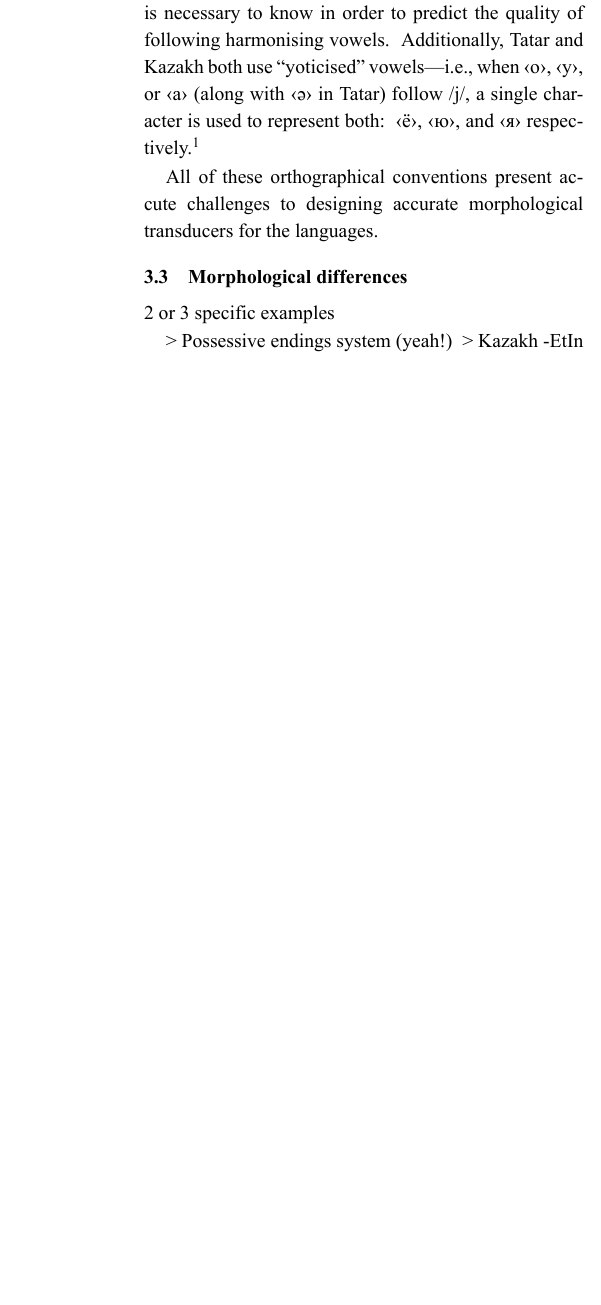
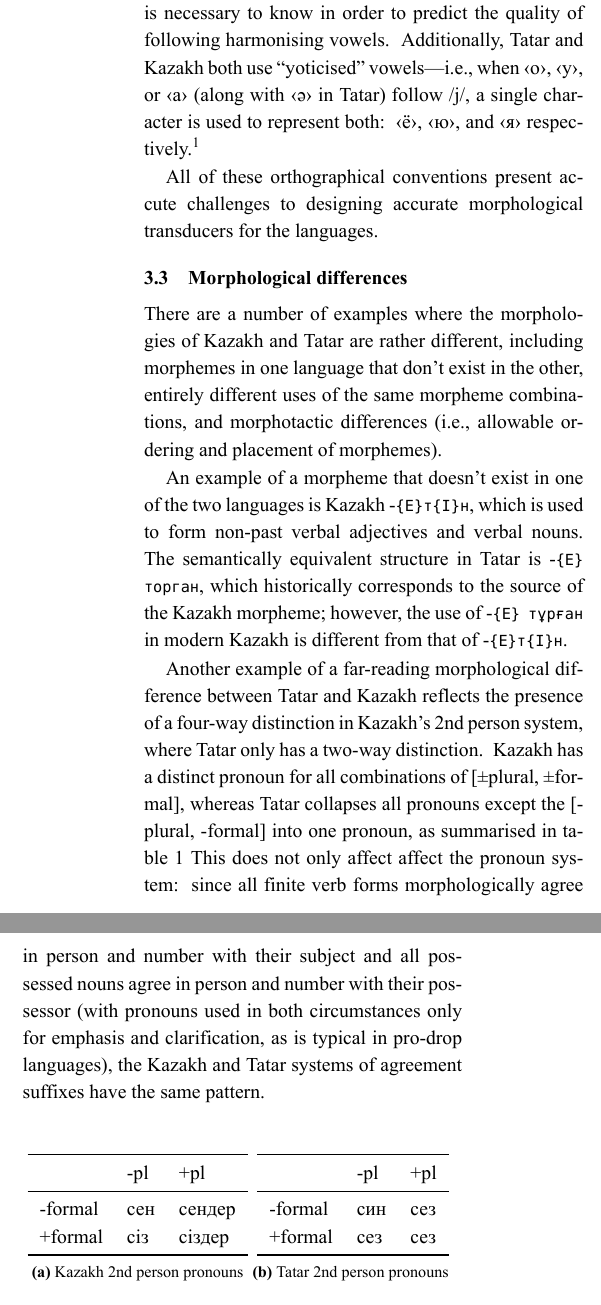
Before and after one commit to apertium/apertium-kaz-tat, a LaTeX paper (paper/paper.tex): part of one column of page 2 of 5 before the commit and two parts of the columns of page 2 of 6 after it, the two joined at a grey line, cut so that both start at the same text, the shorter picture padded with empty space. The pictures show the PDF file paper/paper.pdf that the author committed with the source.

Commit message:
today's work

```diff
--- a/paper/paper.tex
+++ b/paper/paper.tex
@@ -162,10 +167,47 @@ Additionally, Tatar and Kazakh both use ``yoticised'' vowels---i.e., when ‹о
 All of these orthographical conventions present accute challenges to designing accurate morphological transducers for the languages.
 
 \subsection{Morphological differences}
-2 or 3 specific examples
+There are a number of examples where the morphologies of Kazakh and Tatar are rather different, including morphemes in one language that don't exist in the other, entirely different uses of the same morpheme combinations, and morphotactic differences (i.e., allowable ordering and placement of morphemes).
 
-> Possessive endings system (yeah!)
-> Kazakh -EtIn
+An example of a morpheme that doesn't exist in one of the two languages is Kazakh -\texttt{\{E\}т\{I\}н}, which is used to form non-past verbal adjectives and verbal nouns.  The semantically equivalent structure in Tatar is -\texttt{\{E\} торган}, which historically corresponds to the source of the Kazakh morpheme; however, the use of -\texttt{\{E\} тұрған} in modern Kazakh is different from that of -\texttt{\{E\}т\{I\}н}.
+
+%Another example of a far-reading morphological difference between Tatar and Kazakh reflects the presence of a four-way distinction in Kazakh's 2nd person system, where Tatar only has a two-way distinction.  Kazakh has a distinct pronoun for all combinations of [±plural, ±formal] (сен, сендер, сіз, сіздер), whereas Tatar collapse all pronouns except the [-plural, -formal] син into one pronoun (сез).  This does not only affect affect the pronoun system: since all finite verb forms morphologically agree in person and number with their subject and all possessed nouns agree in person and number with their possessor (with pronouns used in both circumstances only for emphasis and clarification, as is typical in pro-drop languages), the Kazakh and Tatar systems of agreement suffixes have the same pattern.
+Another example of a far-reading morphological difference between Tatar and Kazakh reflects the presence of a four-way distinction in Kazakh's 2nd person system, where Tatar only has a two-way distinction.  Kazakh has a distinct pronoun for all combinations of [±plural, ±formal], whereas Tatar collapses all pronouns except the [-plural, -formal] into one pronoun, as summarised in table~\ref{tab:2pprons}  This does not only affect affect the pronoun system: since all finite verb forms morphologically agree in person and number with their subject and all possessed nouns agree in person and number with their possessor (with pronouns used in both circumstances only for emphasis and clarification, as is typical in pro-drop languages), the Kazakh and Tatar systems of agreement suffixes have the same pattern.
+\begin{table}[htbp]
+%\begin{subtables}
+	%\begin{subtable}[l]
+	%\subtable[Kazakh 2nd person pronouns]{
+	%\begin{subtable}
+	\subfloat[Kazakh 2nd person pronouns]{
+		\begin{tabular}{lll}
+			\toprule
+			 & -pl & +pl \\\midrule
+			-formal & сен & сендер \\
+			+formal & сіз & сіздер \\\bottomrule
+		\end{tabular}
+	%	\caption{Kazakh 2nd person pronouns}
+	%\end{subtable}
+	%\end{subtable}
+	%\begin{subtable}
+	%\begin{subtable}
+	%}\subtable[Tatar 2nd person pronouns]{
+	}
+	\subfloat[Tatar 2nd person pronouns]{
+		\begin{tabular}{lll}
+			\toprule
+			 & -pl & +pl \\\midrule
+			-formal & син & сез \\
+			+formal & сез & сез \\\bottomrule
+		\end{tabular}%}
+	%	\caption{Kazakh 2nd person pronouns}
+	%\end{subtable}
+	%\end{subtable}
+	}
+	\caption{The 2nd person pronoun systems of Kazakh and Tatar}
+	\label{tab:2pprons}
+\end{table}
+%\end{subtables}
+
 > Past tense system
 
 %\subsection{Morphotactic differences}
```
Also changed, not shown: paper/paper.pdf, paper/paper.tex (7 more changed lines).
